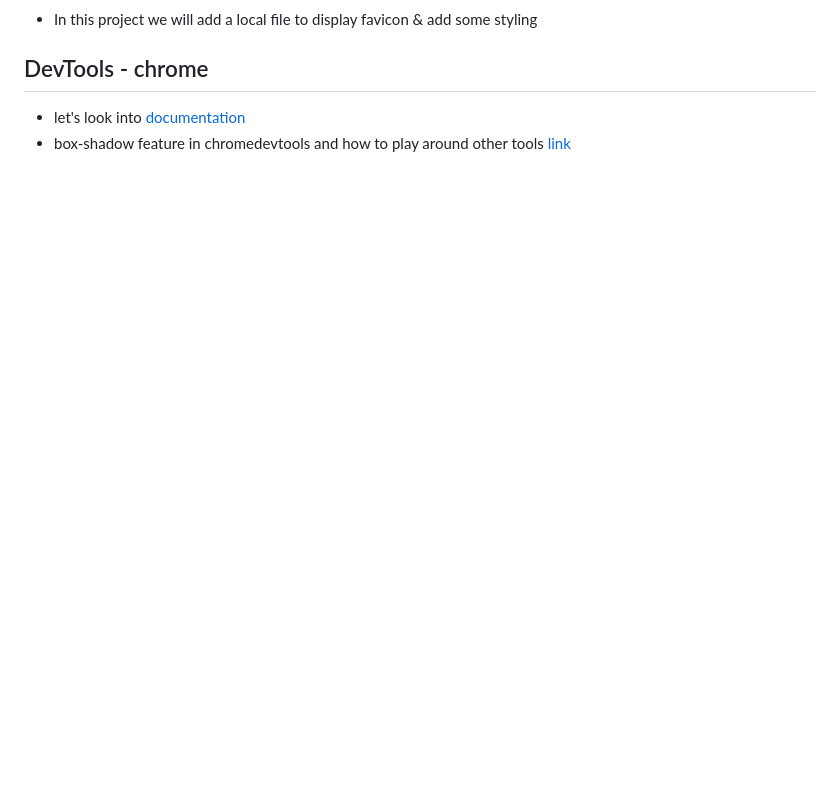
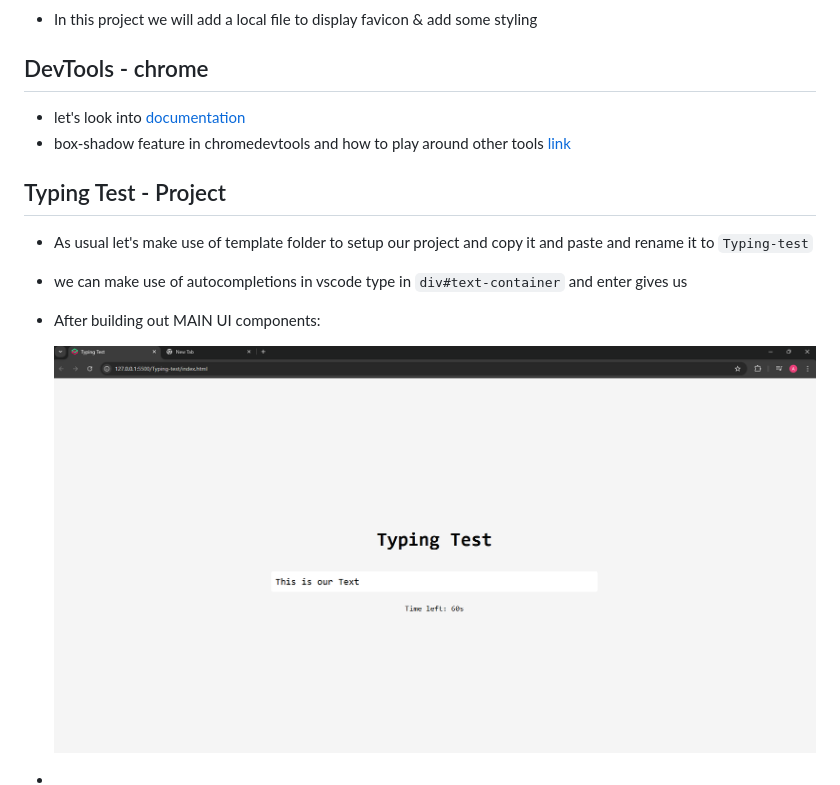
Before and after one commit to abhimvp/CSS_JS, a Markdown page: README.md, the part around the change. Drawn GitHub-style; pictures changed too: Images/Typing-Test/image.png (added); blank space fills up the shorter version.

Commit message:
Build main ui of typing-test

```diff
--- a/README.md
+++ b/README.md
@@ -20,3 +20,13 @@ All the resources needed for the course can be found in this [Course Handbook](h
 
 - let's look into [documentation](https://developer.chrome.com/docs/devtools/overview)
 - box-shadow feature in chromedevtools and how to play around other tools [link](https://academy.zerotomastery.io/courses/front-end-projects/lectures/58383348)
+
+## Typing Test - Project
+
+- As usual let's make use of template folder to setup our project and copy it and paste and rename it to `Typing-test`
+- we can make use of autocompletions in vscode type in `div#text-container` and enter gives us <div id="text-container"></div>
+- After building out MAIN UI components:
+
+  ![alt text](Images/Typing-Test/image.png)
+
+-
```
Also changed, not shown: Typing-test/favicon.png (added), 3 other files.
